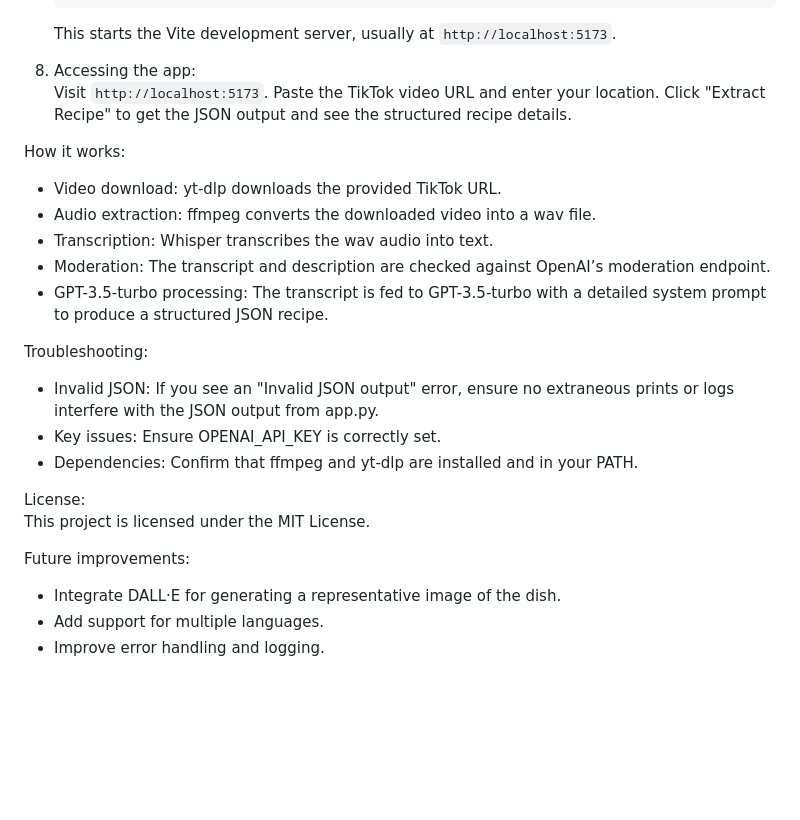
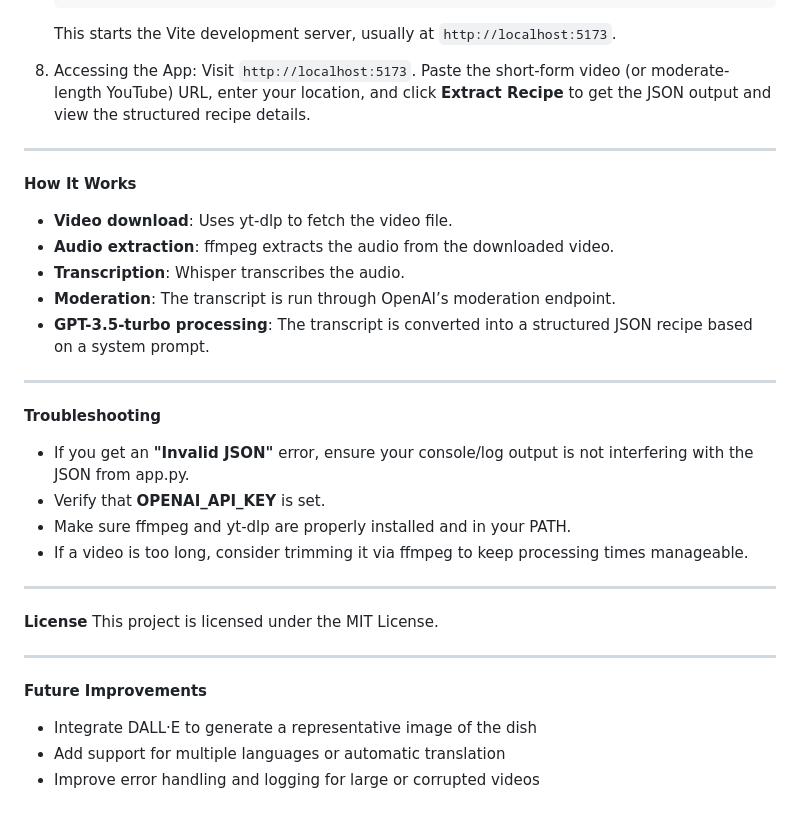
Before and after one commit to leonshimizu/AI_tiktok_recipe_parser, a Markdown page: README.md, the part around the change printed below. Rendered like a GitHub page; blank space fills up the shorter version.

````diff
--- a/README.md
+++ b/README.md
@@ -92,25 +100,34 @@ Setup steps:
    ```
    This starts the Vite development server, usually at `http://localhost:5173`.
 
-8. Accessing the app:
-   Visit `http://localhost:5173`. Paste the TikTok video URL and enter your location. Click "Extract Recipe" to get the JSON output and see the structured recipe details.
+8. Accessing the App:
+   Visit `http://localhost:5173`. Paste the short-form video (or moderate-length YouTube) URL, enter your location, and click **Extract Recipe** to get the JSON output and view the structured recipe details.
 
-How it works:
-- Video download: yt-dlp downloads the provided TikTok URL.
-- Audio extraction: ffmpeg converts the downloaded video into a wav file.
-- Transcription: Whisper transcribes the wav audio into text.
-- Moderation: The transcript and description are checked against OpenAI’s moderation endpoint.
-- GPT-3.5-turbo processing: The transcript is fed to GPT-3.5-turbo with a detailed system prompt to produce a structured JSON recipe.
+---
 
-Troubleshooting:
-- Invalid JSON: If you see an "Invalid JSON output" error, ensure no extraneous prints or logs interfere with the JSON output from app.py.
-- Key issues: Ensure OPENAI_API_KEY is correctly set.
-- Dependencies: Confirm that ffmpeg and yt-dlp are installed and in your PATH.
+**How It Works**
+- **Video download**: Uses yt-dlp to fetch the video file.
+- **Audio extraction**: ffmpeg extracts the audio from the downloaded video.
+- **Transcription**: Whisper transcribes the audio.
+- **Moderation**: The transcript is run through OpenAI’s moderation endpoint.
+- **GPT-3.5-turbo processing**: The transcript is converted into a structured JSON recipe based on a system prompt.
 
-License:
+---
+
+**Troubleshooting**
+- If you get an **"Invalid JSON"** error, ensure your console/log output is not interfering with the JSON from app.py.
+- Verify that **OPENAI_API_KEY** is set.
+- Make sure ffmpeg and yt-dlp are properly installed and in your PATH.
+- If a video is too long, consider trimming it via ffmpeg to keep processing times manageable.
+
+---
+
+**License**
 This project is licensed under the MIT License.
 
-Future improvements:
-- Integrate DALL·E for generating a representative image of the dish.
-- Add support for multiple languages.
-- Improve error handling and logging.
+---
+
+**Future Improvements**
+- Integrate DALL·E to generate a representative image of the dish
+- Add support for multiple languages or automatic translation
+- Improve error handling and logging for large or corrupted videos
````
Also changed, not shown: other parts of README.md (+44 -36 lines).
